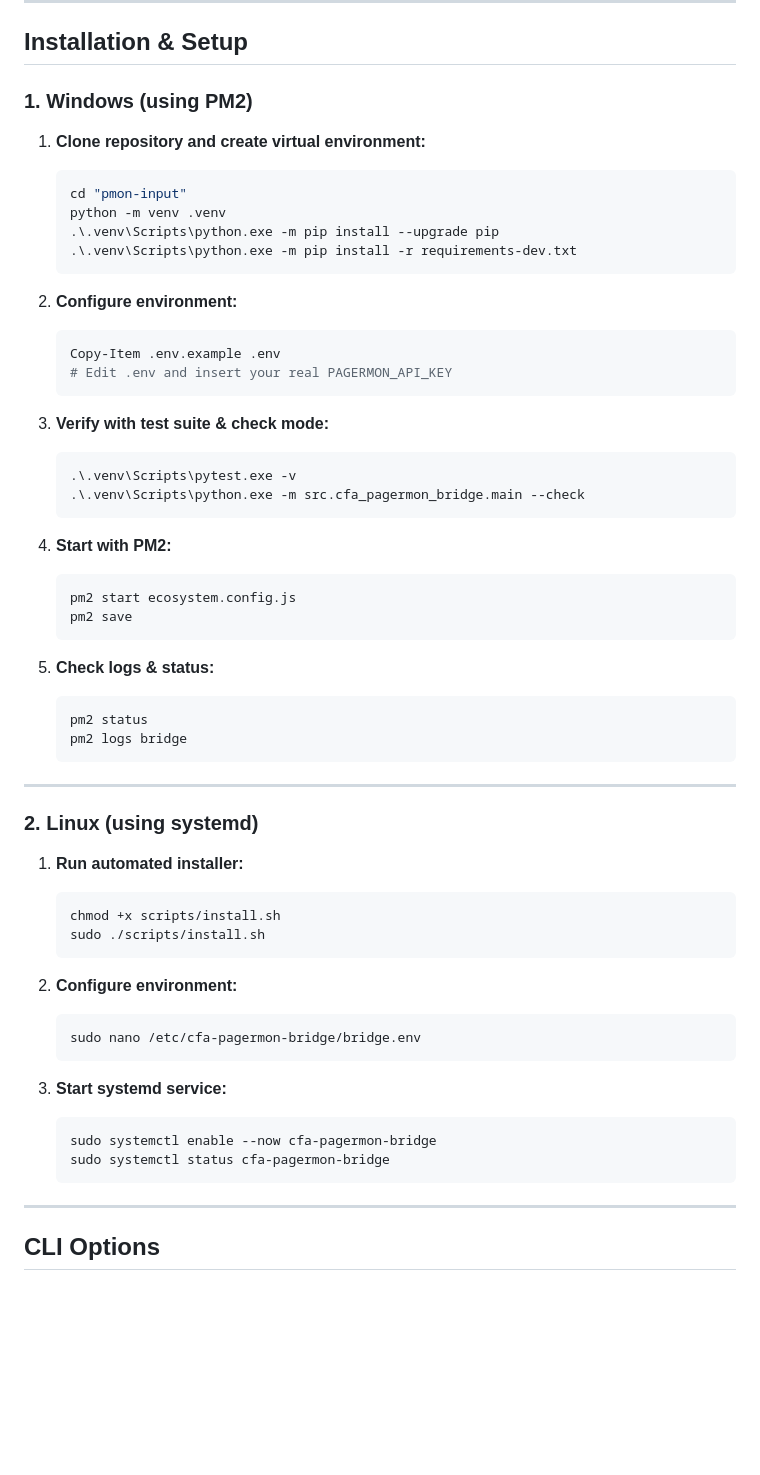
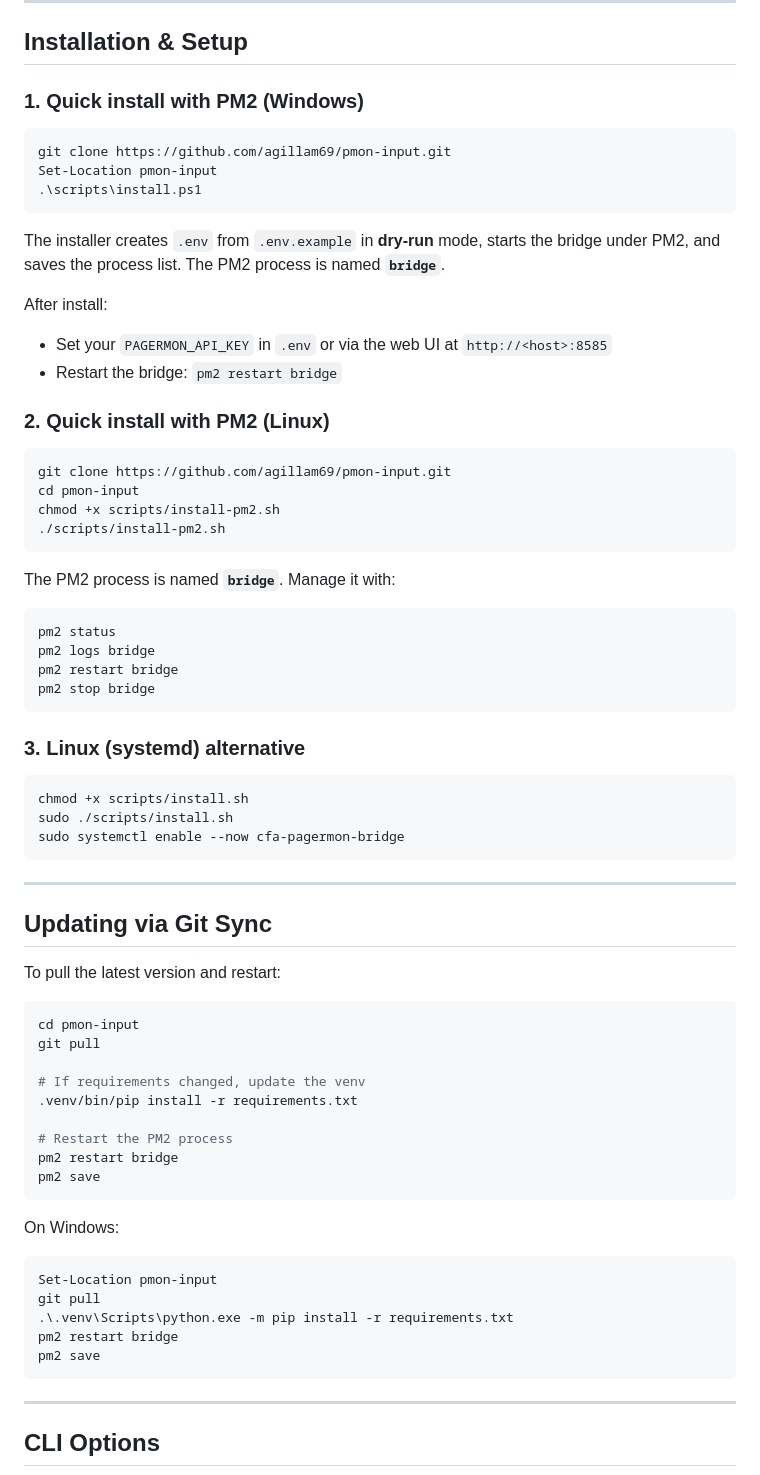
Before and after one commit to agillam69/pmon-input, a Markdown page: README.md, the part around the change. GitHub-like rendering; blank space fills up the shorter version.

Commit message:
Document PM2 install and git sync workflow in README

````diff
--- a/README.md
+++ b/README.md
@@ -95,60 +95,73 @@ Configuration is loaded from environment variables or a `.env` file.
 
 ## Installation & Setup
 
-### 1. Windows (using PM2)
+### 1. Quick install with PM2 (Windows)
 
-1. **Clone repository and create virtual environment:**
-   ```powershell
-   cd "pmon-input"
-   python -m venv .venv
-   .\.venv\Scripts\python.exe -m pip install --upgrade pip
-   .\.venv\Scripts\python.exe -m pip install -r requirements-dev.txt
-   ```
+```powershell
+git clone https://github.com/agillam69/pmon-input.git
+Set-Location pmon-input
+.\scripts\install.ps1
+```
 
-2. **Configure environment:**
-   ```powershell
-   Copy-Item .env.example .env
-   # Edit .env and insert your real PAGERMON_API_KEY
-   ```
+The installer creates `.env` from `.env.example` in **dry-run** mode, starts the bridge under PM2, and saves the process list. The PM2 process is named **`bridge`**.
 
-3. **Verify with test suite & check mode:**
-   ```powershell
-   .\.venv\Scripts\pytest.exe -v
-   .\.venv\Scripts\python.exe -m src.cfa_pagermon_bridge.main --check
-   ```
+After install:
+- Set your `PAGERMON_API_KEY` in `.env` or via the web UI at `http://<host>:8585`
+- Restart the bridge: `pm2 restart bridge`
 
-4. **Start with PM2:**
-   ```powershell
-   pm2 start ecosystem.config.js
-   pm2 save
-   ```
+### 2. Quick install with PM2 (Linux)
 
-5. **Check logs & status:**
-   ```powershell
-   pm2 status
-   pm2 logs bridge
-   ```
+```bash
+git clone https://github.com/agillam69/pmon-input.git
+cd pmon-input
+chmod +x scripts/install-pm2.sh
+./scripts/install-pm2.sh
+```
+
+The PM2 process is named **`bridge`**. Manage it with:
+
+```bash
+pm2 status
+pm2 logs bridge
+pm2 restart bridge
+pm2 stop bridge
+```
+
+### 3. Linux (systemd) alternative
+
+```bash
+chmod +x scripts/install.sh
+sudo ./scripts/install.sh
+sudo systemctl enable --now cfa-pagermon-bridge
+```
 
 ---
 
-### 2. Linux (using systemd)
+## Updating via Git Sync
 
-1. **Run automated installer:**
-   ```bash
-   chmod +x scripts/install.sh
-   sudo ./scripts/install.sh
-   ```
+To pull the latest version and restart:
 
-2. **Configure environment:**
-   ```bash
-   sudo nano /etc/cfa-pagermon-bridge/bridge.env
-   ```
+```bash
+cd pmon-input
+git pull
 
-3. **Start systemd service:**
-   ```bash
-   sudo systemctl enable --now cfa-pagermon-bridge
-   sudo systemctl status cfa-pagermon-bridge
-   ```
+# If requirements changed, update the venv
+.venv/bin/pip install -r requirements.txt
+
+# Restart the PM2 process
+pm2 restart bridge
+pm2 save
+```
+
+On Windows:
+
+```powershell
+Set-Location pmon-input
+git pull
+.\.venv\Scripts\python.exe -m pip install -r requirements.txt
+pm2 restart bridge
+pm2 save
+```
 
 ---
 
````
